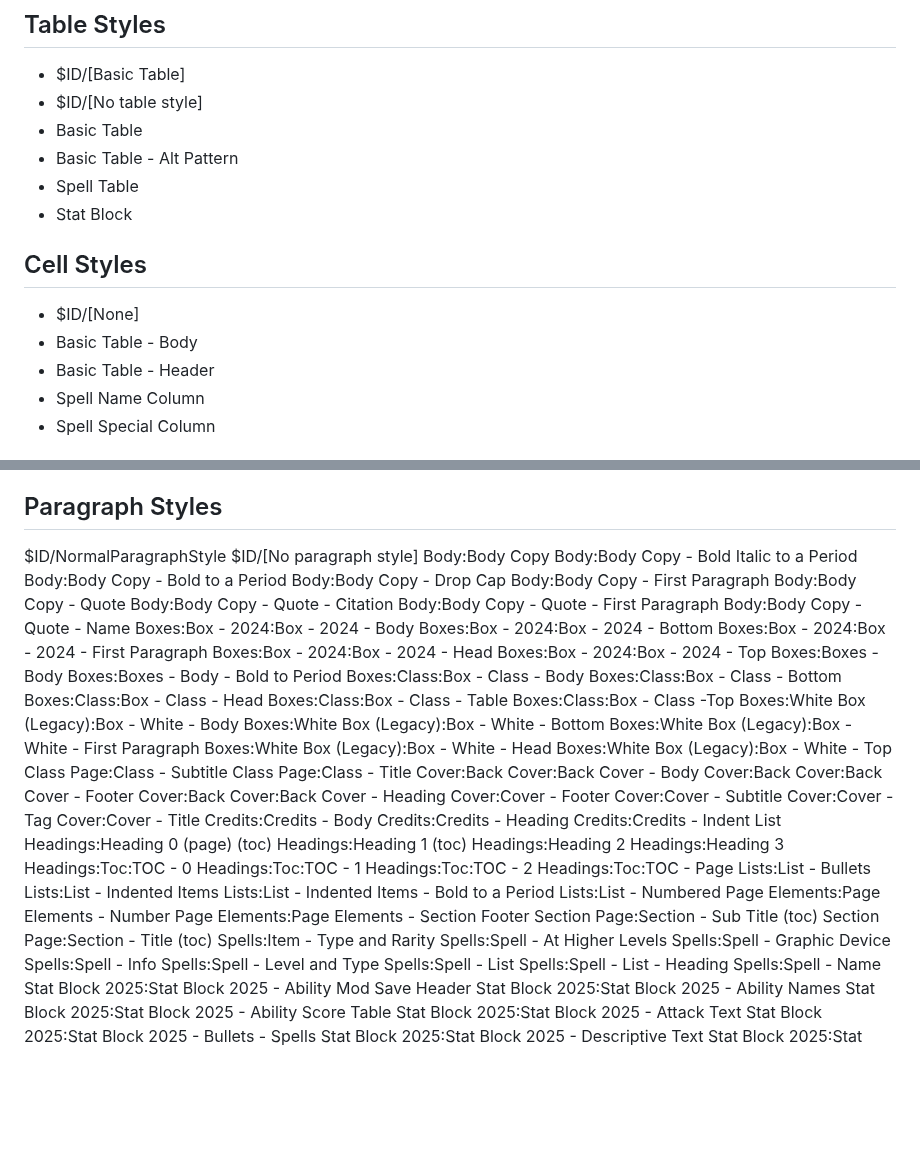
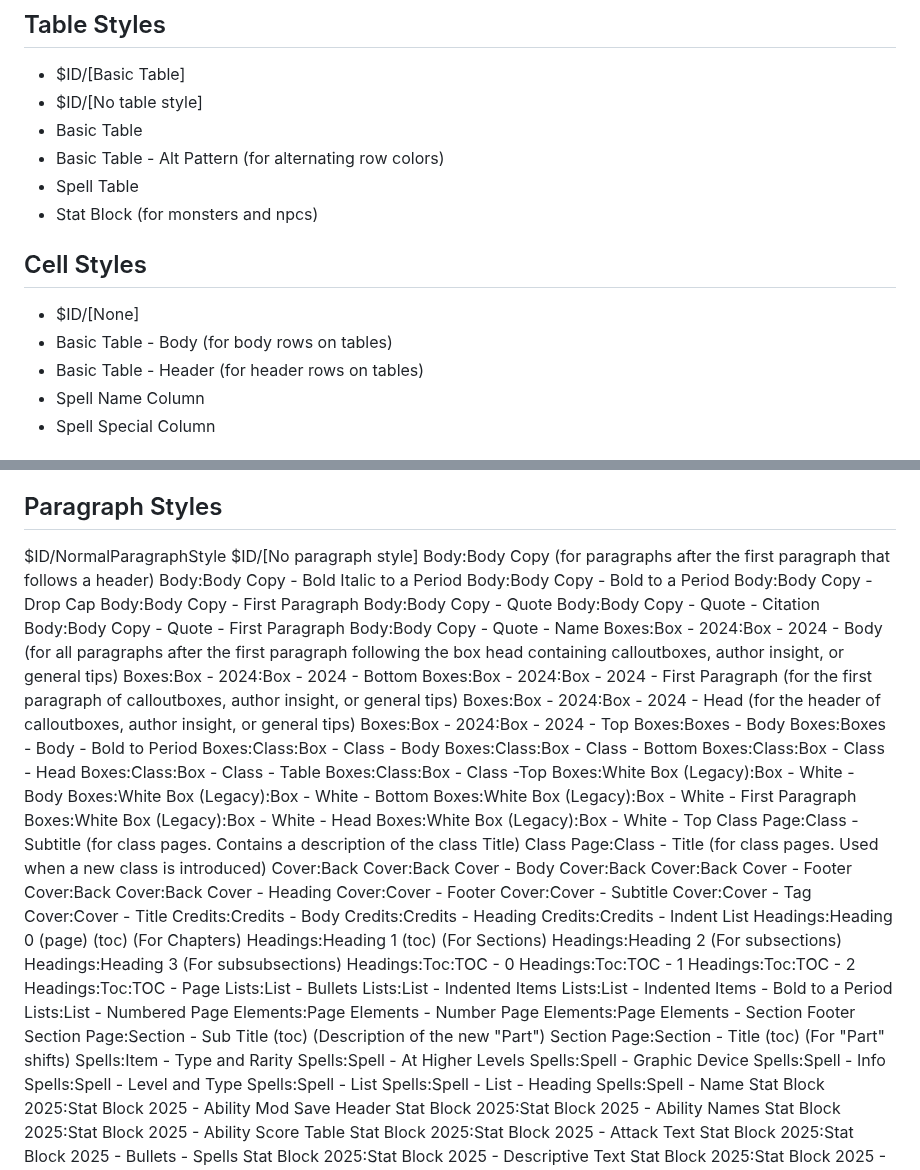
Before and after one commit to bakku99/Colab-Work, a Markdown page: StyleInventory.md, 2 parts joined by grey strips. Rendered like a GitHub page; blank space fills up the shorter version.

```diff
--- a/StyleInventory.md
+++ b/StyleInventory.md
@@ -7,15 +7,15 @@ This document lists all table styles, cell styles, swatches, paragraph styles, c
 - $ID/[Basic Table]
 - $ID/[No table style]
 - Basic Table
-- Basic Table - Alt Pattern
+- Basic Table - Alt Pattern (for alternating row colors)
 - Spell Table
-- Stat Block
+- Stat Block (for monsters and npcs)
 
 ## Cell Styles
 
 - $ID/[None]
-- Basic Table - Body
-- Basic Table - Header
+- Basic Table - Body (for body rows on tables)
+- Basic Table - Header (for header rows on tables)
 - Spell Name Column
 - Spell Special Column
 
@@ -54,7 +54,7 @@ This document lists all table styles, cell styles, swatches, paragraph styles, c
 
 $ID/NormalParagraphStyle
 $ID/[No paragraph style]
-Body:Body Copy
+Body:Body Copy (for paragraphs after the first paragraph that follows a header)
 Body:Body Copy - Bold Italic to a Period
 Body:Body Copy - Bold to a Period
 Body:Body Copy - Drop Cap
@@ -63,10 +63,10 @@ Body:Body Copy - Quote
 Body:Body Copy - Quote - Citation&#xd;
 Body:Body Copy - Quote - First Paragraph
 Body:Body Copy - Quote - Name
-Boxes:Box - 2024:Box - 2024 - Body
+Boxes:Box - 2024:Box - 2024 - Body (for all paragraphs after the first paragraph following the box head containing calloutboxes, author insight, or general tips)
 Boxes:Box - 2024:Box - 2024 - Bottom
-Boxes:Box - 2024:Box - 2024 - First Paragraph
-Boxes:Box - 2024:Box - 2024 - Head
+Boxes:Box - 2024:Box - 2024 - First Paragraph (for the first paragraph of calloutboxes, author insight, or general tips)
+Boxes:Box - 2024:Box - 2024 - Head (for the header of calloutboxes, author insight, or general tips)
 Boxes:Box - 2024:Box - 2024 - Top
 Boxes:Boxes - Body
 Boxes:Boxes - Body - Bold to Period
@@ -80,8 +80,8 @@ Boxes:White Box (Legacy):Box - White - Bottom
 Boxes:White Box (Legacy):Box - White - First Paragraph
 Boxes:White Box (Legacy):Box - White - Head
 Boxes:White Box (Legacy):Box - White - Top
-Class Page:Class - Subtitle
-Class Page:Class - Title
+Class Page:Class - Subtitle (for class pages. Contains a description of the class Title)
+Class Page:Class - Title (for class pages. Used when a new class is introduced)
 Cover:Back Cover:Back Cover - Body
 Cover:Back Cover:Back Cover - Footer
 Cover:Back Cover:Back Cover - Heading
@@ -92,10 +92,10 @@ Cover:Cover - Title
 Credits:Credits - Body
 Credits:Credits - Heading
 Credits:Credits - Indent List
-Headings:Heading 0 (page) (toc)
-Headings:Heading 1 (toc)
-Headings:Heading 2
-Headings:Heading 3
+Headings:Heading 0 (page) (toc) (For Chapters)
+Headings:Heading 1 (toc) (For Sections)
+Headings:Heading 2 (For subsections)
+Headings:Heading 3 (For subsubsections)
 Headings:Toc:TOC - 0
 Headings:Toc:TOC - 1
 Headings:Toc:TOC - 2
@@ -106,8 +106,8 @@ Lists:List - Indented Items - Bold to a Period
 Lists:List - Numbered
 Page Elements:Page Elements - Number
 Page Elements:Page Elements - Section Footer
-Section Page:Section - Sub Title (toc)
-Section Page:Section - Title (toc)
+Section Page:Section - Sub Title (toc) (Description of the new "Part")
+Section Page:Section - Title (toc) (For "Part" shifts)
 Spells:Item - Type and Rarity
 Spells:Spell - At Higher Levels
 Spells:Spell - Graphic Device
```
